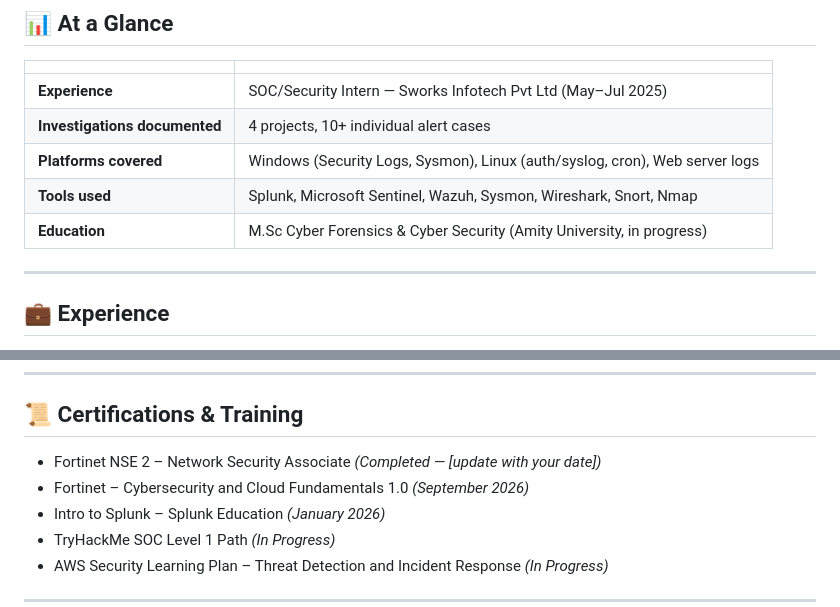
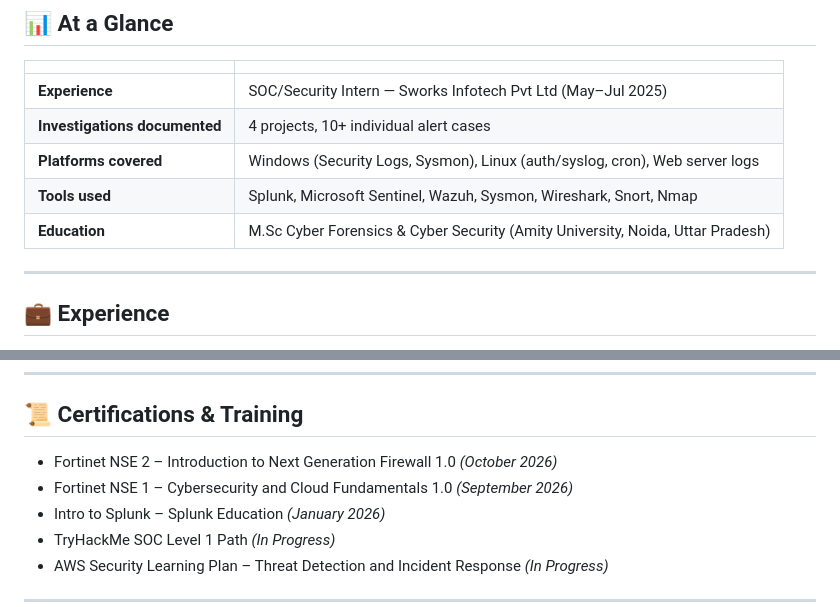
Before and after one commit to karthiksasath-gif/cybersecurity-portfolio, a Markdown page: README.md, 2 parts joined by grey strips. GitHub-like rendering.

```diff
--- a/README.md
+++ b/README.md
@@ -20,7 +20,7 @@ Each project below follows a consistent methodology: triage → investigation
 | **Investigations documented** | 4 projects, 10+ individual alert cases |
 | **Platforms covered** | Windows (Security Logs, Sysmon), Linux (auth/syslog, cron), Web server logs |
 | **Tools used** | Splunk, Microsoft Sentinel, Wazuh, Sysmon, Wireshark, Snort, Nmap |
-| **Education** | M.Sc Cyber Forensics & Cyber Security (Amity University, in progress) |
+| **Education** | M.Sc Cyber Forensics & Cyber Security (Amity University, Noida, Uttar Pradesh) |
 
 ---
 
@@ -56,8 +56,8 @@ Supported security operations through monitoring, analysis, and documentation of
 ---
 
 ## 📜 Certifications & Training
-- Fortinet NSE 2 – Network Security Associate *(Completed — [update with your date])*
-- Fortinet – Cybersecurity and Cloud Fundamentals 1.0 *(September 2026)*
+- Fortinet NSE 2 – Introduction to Next Generation Firewall 1.0 *(October 2026)*
+- Fortinet NSE 1 – Cybersecurity and Cloud Fundamentals 1.0 *(September 2026)*
 - Intro to Splunk – Splunk Education *(January 2026)*
 - TryHackMe SOC Level 1 Path *(In Progress)*
 - AWS Security Learning Plan – Threat Detection and Incident Response *(In Progress)*
```
